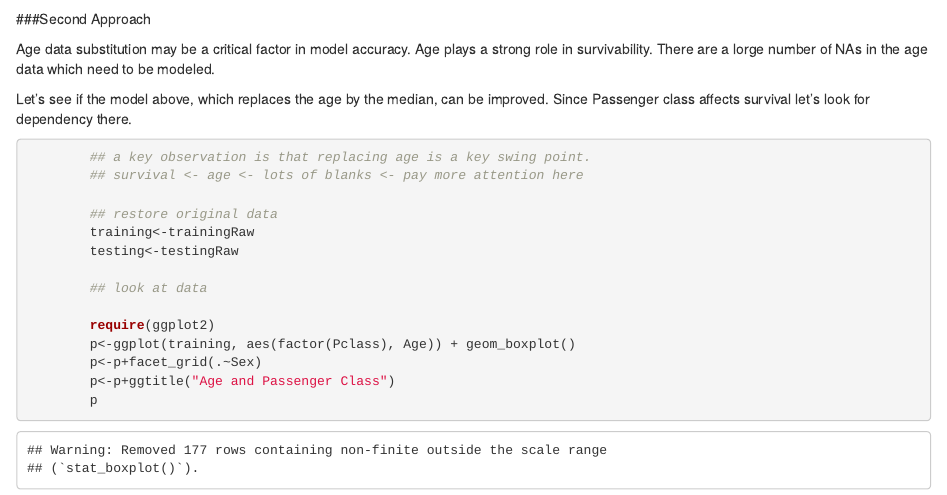
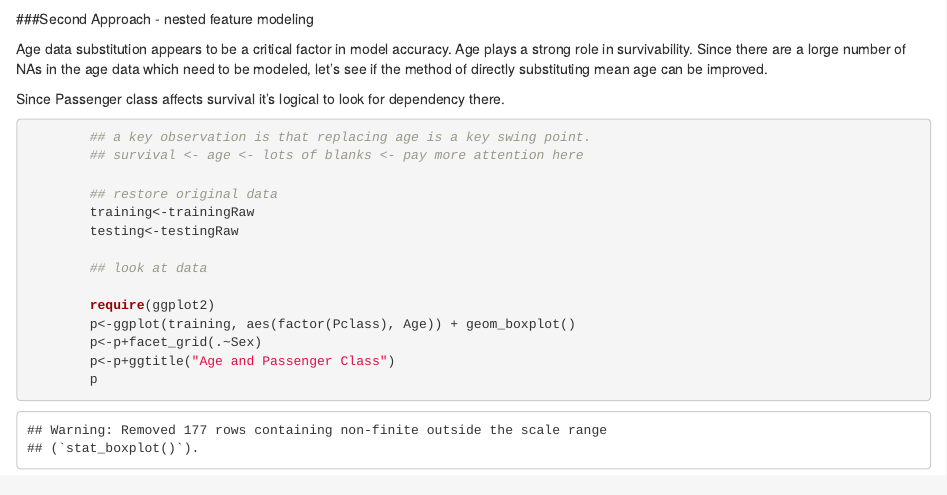
Before and after one commit to ww44ss/Titanic, an R Markdown document (Titianc.Rmd): the page in a window 1100 px wide, from 1200 px down. Rendered offline with R 4.5, knitr and Pandoc, with nearby package versions; some code elsewhere in the file could not run offline.

Commit message:
updated some text

````diff
--- a/Titianc.Rmd
+++ b/Titianc.Rmd
@@ -113,11 +113,11 @@ conf$table
 
 The accuracy is `r round(100*conf$overall[1],1)`%.
 
-###Second Approach
+###Second Approach - nested feature modeling
 
-Age data substitution may be a critical factor in model accuracy. Age plays a strong role in survivability. There are a lorge number of NAs in the age data which need to be modeled.
+Age data substitution appears to be a critical factor in model accuracy. Age plays a strong role in survivability. Since there are a lorge number of NAs in the age data which need to be modeled, let's see if the method of directly substituting mean age can be improved.
 
-Let's see if the model above, which replaces the age by the median, can be improved. Since Passenger class affects survival let's look for dependency there.
+Since Passenger class affects survival it's logical to look for dependency there.
 
 
 ```{r "clean data 2", fig.align='center'}
````
